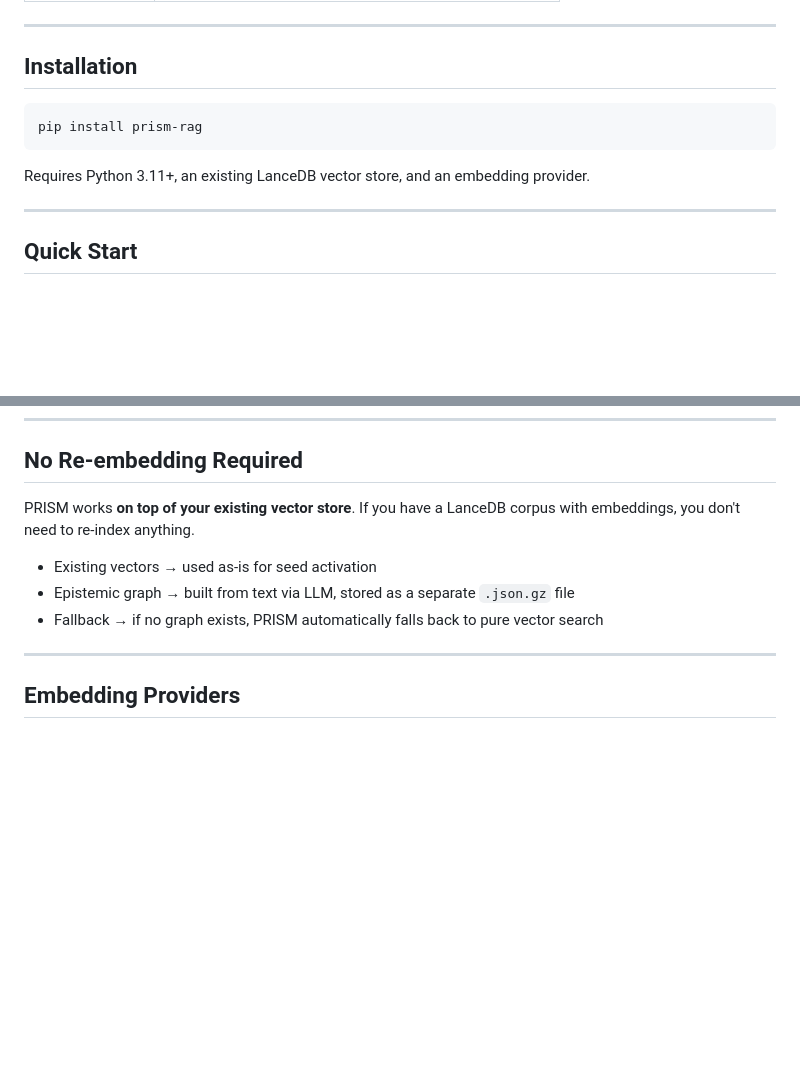
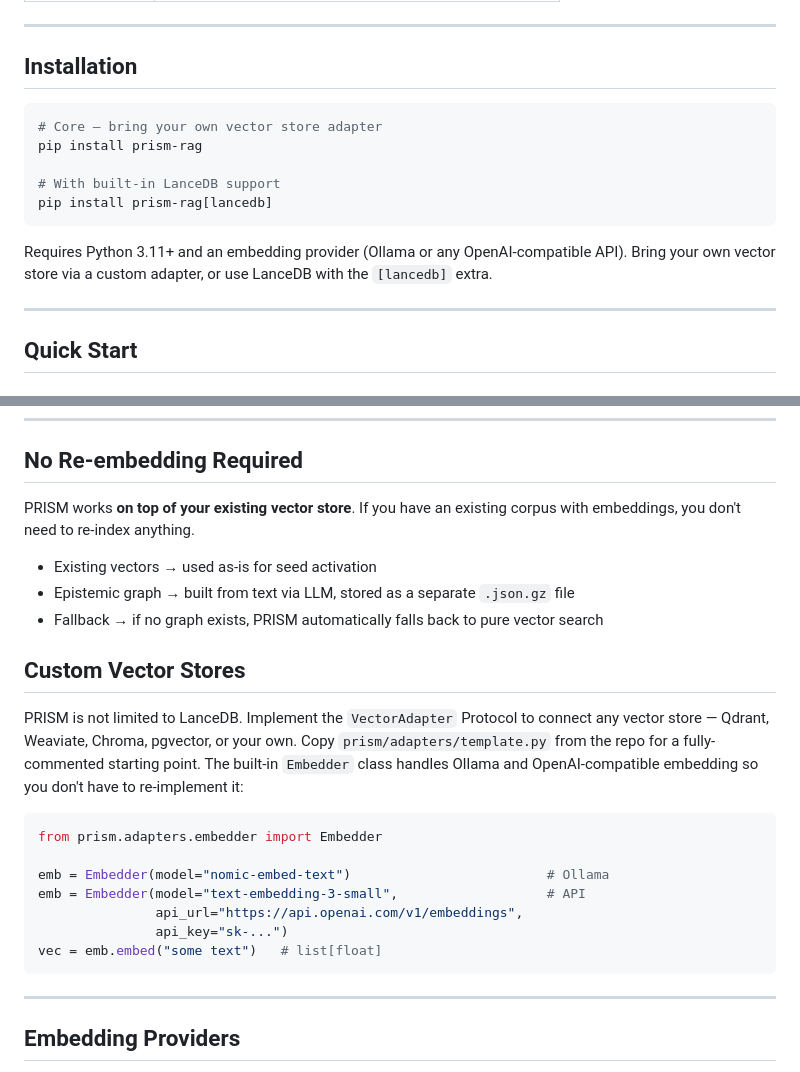
Before and after one commit to MadMando/prism, a Markdown page: README_PYPI.md, 2 parts joined by grey strips. GitHub-like rendering; blank space fills up the shorter version.

````diff
--- a/README_PYPI.md
+++ b/README_PYPI.md
@@ -50,10 +50,14 @@ The result is a **structured epistemic answer** with five buckets:
 ## Installation
 
 ```bash
+# Core — bring your own vector store adapter
 pip install prism-rag
+
+# With built-in LanceDB support
+pip install prism-rag[lancedb]
 ```
 
-Requires Python 3.11+, an existing LanceDB vector store, and an embedding provider.
+Requires Python 3.11+ and an embedding provider (Ollama or any OpenAI-compatible API). Bring your own vector store via a custom adapter, or use LanceDB with the `[lancedb]` extra.
 
 ---
 
@@ -211,11 +215,25 @@ prism-build --ollama-url http://your-ollama-host:11434 --filter-model llama3.1:8
 
 ## No Re-embedding Required
 
-PRISM works **on top of your existing vector store**. If you have a LanceDB corpus with embeddings, you don't need to re-index anything.
+PRISM works **on top of your existing vector store**. If you have an existing corpus with embeddings, you don't need to re-index anything.
 
 - Existing vectors → used as-is for seed activation
 - Epistemic graph → built from text via LLM, stored as a separate `.json.gz` file
 - Fallback → if no graph exists, PRISM automatically falls back to pure vector search
+
+## Custom Vector Stores
+
+PRISM is not limited to LanceDB. Implement the `VectorAdapter` Protocol to connect any vector store — Qdrant, Weaviate, Chroma, pgvector, or your own. Copy `prism/adapters/template.py` from the repo for a fully-commented starting point. The built-in `Embedder` class handles Ollama and OpenAI-compatible embedding so you don't have to re-implement it:
+
+```python
+from prism.adapters.embedder import Embedder
+
+emb = Embedder(model="nomic-embed-text")                         # Ollama
+emb = Embedder(model="text-embedding-3-small",                   # API
+               api_url="https://api.openai.com/v1/embeddings",
+               api_key="sk-...")
+vec = emb.embed("some text")   # list[float]
+```
 
 ---
 
````
Also changed, not shown: README.md (+23 -9 lines).
